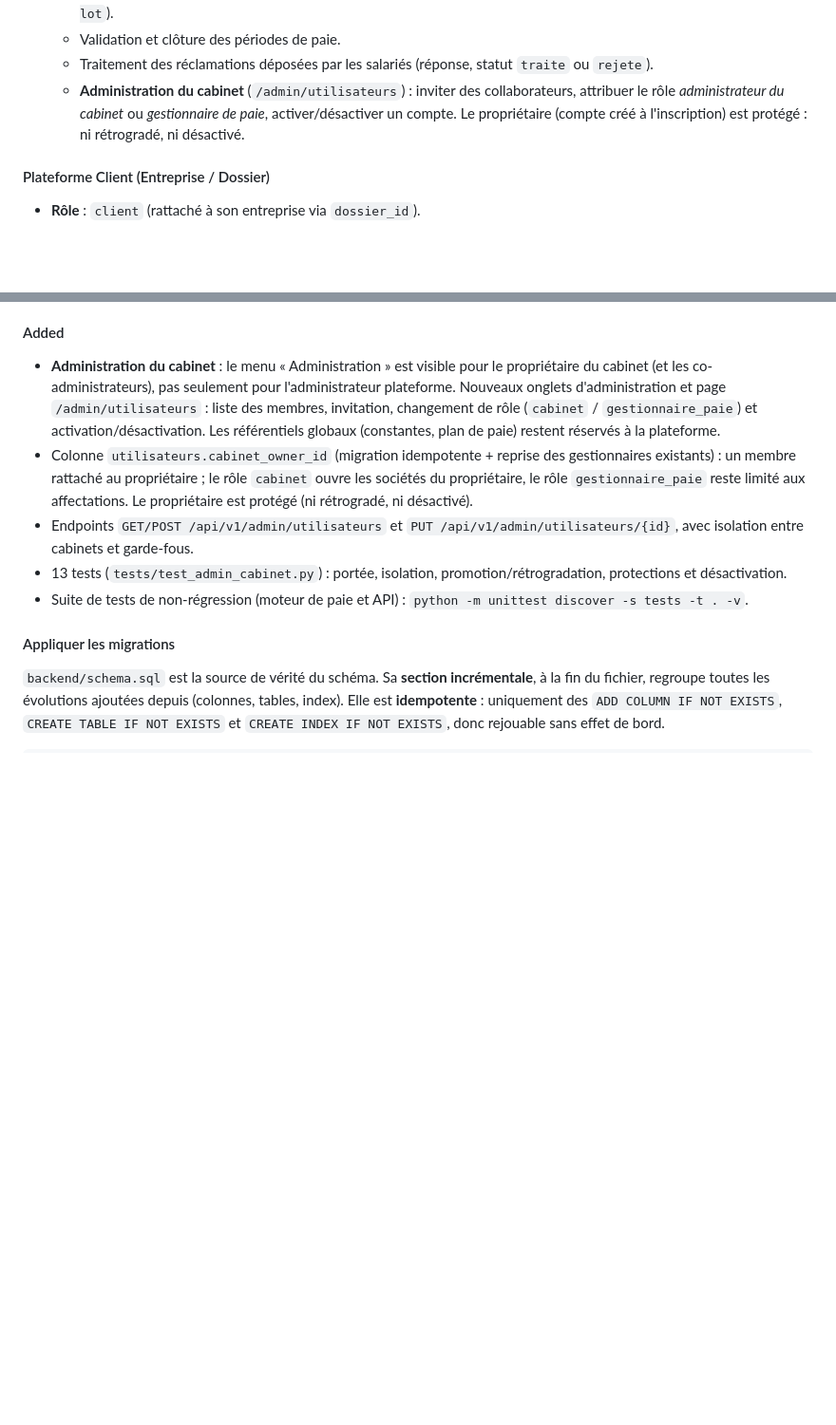
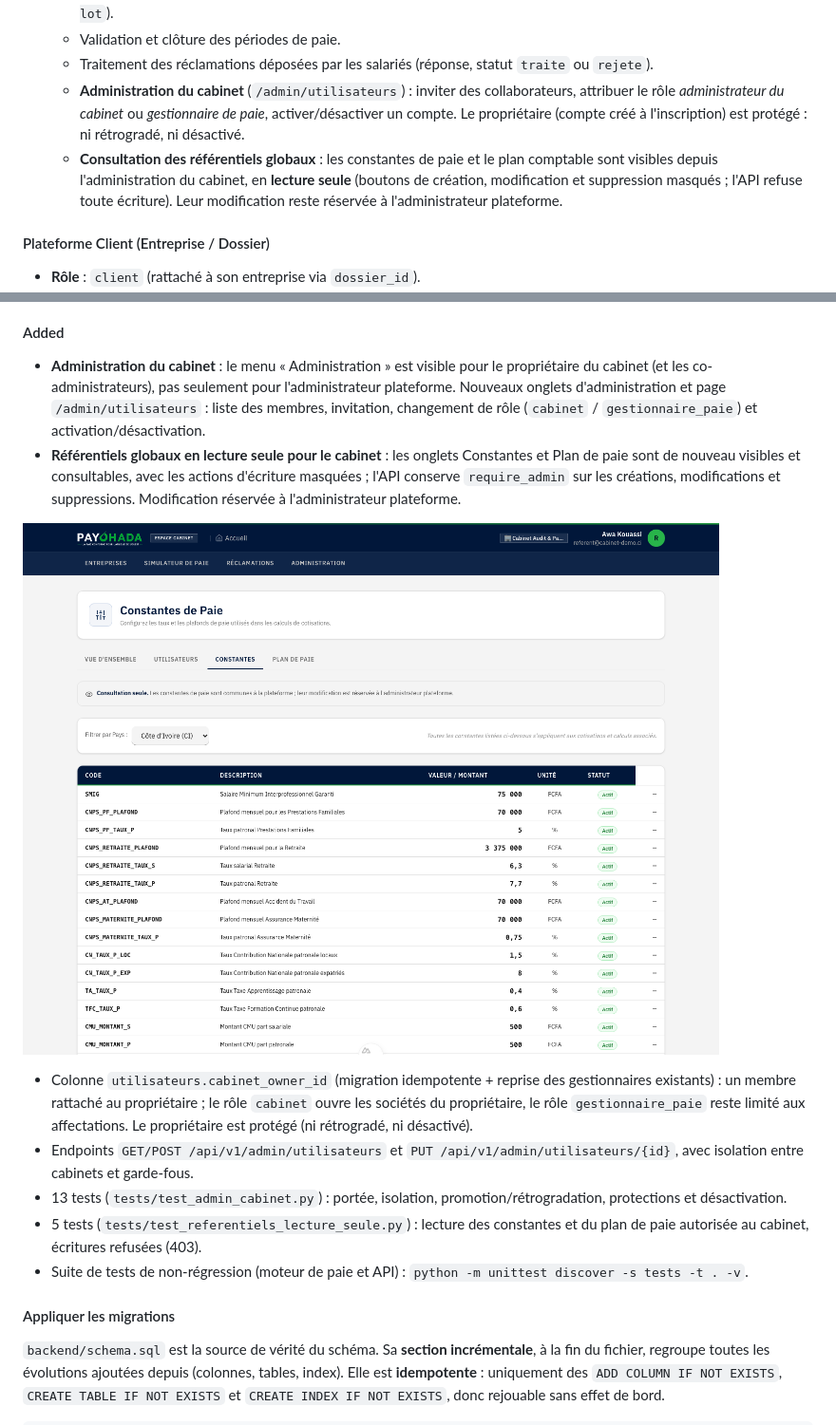
Before and after one commit to davidagoua/payohada, a Markdown page: DOCUMENTATION.md, 2 parts joined by grey strips. Shown at 95% size. Rendered like a GitHub page; pictures changed too: docs/captures/admin-constantes-lecture.png (added); blank space fills up the shorter version.

```diff
--- a/DOCUMENTATION.md
+++ b/DOCUMENTATION.md
@@ -184,6 +184,7 @@ Le système est cloisonné en trois espaces dédiés avec contrôles d'accès st
   - Validation et clôture des périodes de paie.
   - Traitement des réclamations déposées par les salariés (réponse, statut `traite` ou `rejete`).
   - **Administration du cabinet** (`/admin/utilisateurs`) : inviter des collaborateurs, attribuer le rôle *administrateur du cabinet* ou *gestionnaire de paie*, activer/désactiver un compte. Le propriétaire (compte créé à l'inscription) est protégé : ni rétrogradé, ni désactivé.
+  - **Consultation des référentiels globaux** : les constantes de paie et le plan comptable sont visibles depuis l'administration du cabinet, en **lecture seule** (boutons de création, modification et suppression masqués ; l'API refuse toute écriture). Leur modification reste réservée à l'administrateur plateforme.
 
 ####  Plateforme Client (Entreprise / Dossier)
 - **Rôle** : `client` (rattaché à son entreprise via `dossier_id`).
@@ -451,10 +452,14 @@ logiciel_paie/
 - Le plafond CNPS Prestations Familiales / AT / Maternité (75 000 → 70 000 FCFA) est fourni **commenté** : il modifie le montant des cotisations et doit être validé contre les textes officiels avant activation.
 
 #### Added
-- **Administration du cabinet** : le menu « Administration » est visible pour le propriétaire du cabinet (et les co-administrateurs), pas seulement pour l'administrateur plateforme. Nouveaux onglets d'administration et page `/admin/utilisateurs` : liste des membres, invitation, changement de rôle (`cabinet` / `gestionnaire_paie`) et activation/désactivation. Les référentiels globaux (constantes, plan de paie) restent réservés à la plateforme.
+- **Administration du cabinet** : le menu « Administration » est visible pour le propriétaire du cabinet (et les co-administrateurs), pas seulement pour l'administrateur plateforme. Nouveaux onglets d'administration et page `/admin/utilisateurs` : liste des membres, invitation, changement de rôle (`cabinet` / `gestionnaire_paie`) et activation/désactivation.
+- **Référentiels globaux en lecture seule pour le cabinet** : les onglets Constantes et Plan de paie sont de nouveau visibles et consultables, avec les actions d'écriture masquées ; l'API conserve `require_admin` sur les créations, modifications et suppressions. Modification réservée à l'administrateur plateforme.
+
+![Constantes consultées par un cabinet, en lecture seule](docs/captures/admin-constantes-lecture.png)
 - Colonne `utilisateurs.cabinet_owner_id` (migration idempotente + reprise des gestionnaires existants) : un membre rattaché au propriétaire ; le rôle `cabinet` ouvre les sociétés du propriétaire, le rôle `gestionnaire_paie` reste limité aux affectations. Le propriétaire est protégé (ni rétrogradé, ni désactivé).
 - Endpoints `GET/POST /api/v1/admin/utilisateurs` et `PUT /api/v1/admin/utilisateurs/{id}`, avec isolation entre cabinets et garde-fous.
 - 13 tests (`tests/test_admin_cabinet.py`) : portée, isolation, promotion/rétrogradation, protections et désactivation.
+- 5 tests (`tests/test_referentiels_lecture_seule.py`) : lecture des constantes et du plan de paie autorisée au cabinet, écritures refusées (403).
 - Suite de tests de non-régression (moteur de paie et API) : `python -m unittest discover -s tests -t . -v`.
 
 #### Appliquer les migrations
```
Also changed, not shown: SECURITY.md (+1 -0 lines), 7 other files.
